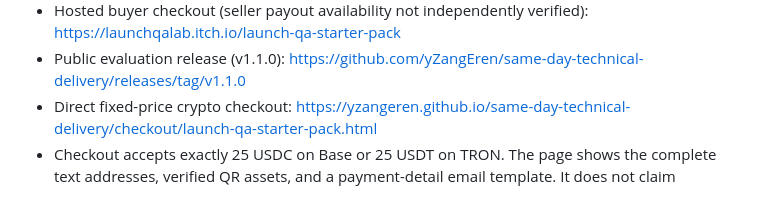
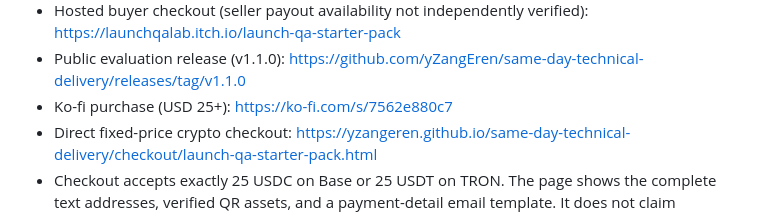
Before and after one commit to yZangEren/same-day-technical-delivery, a Markdown page: README.md, the part around the change. GitHub-like rendering.

Commit message:
Document Ko-fi starter pack checkout

```diff
--- a/README.md
+++ b/README.md
@@ -38,6 +38,8 @@ https://contra.com/s/qroOl2Fg-72-hour-launch-qa-and-api-regression
   https://launchqalab.itch.io/launch-qa-starter-pack
 - Public evaluation release (v1.1.0):
   https://github.com/yZangEren/same-day-technical-delivery/releases/tag/v1.1.0
+- Ko-fi purchase (USD 25+):
+  https://ko-fi.com/s/7562e880c7
 - Direct fixed-price crypto checkout:
   https://yzangeren.github.io/same-day-technical-delivery/checkout/launch-qa-starter-pack.html
 - Checkout accepts exactly 25 USDC on Base or 25 USDT on TRON. The page shows
```
